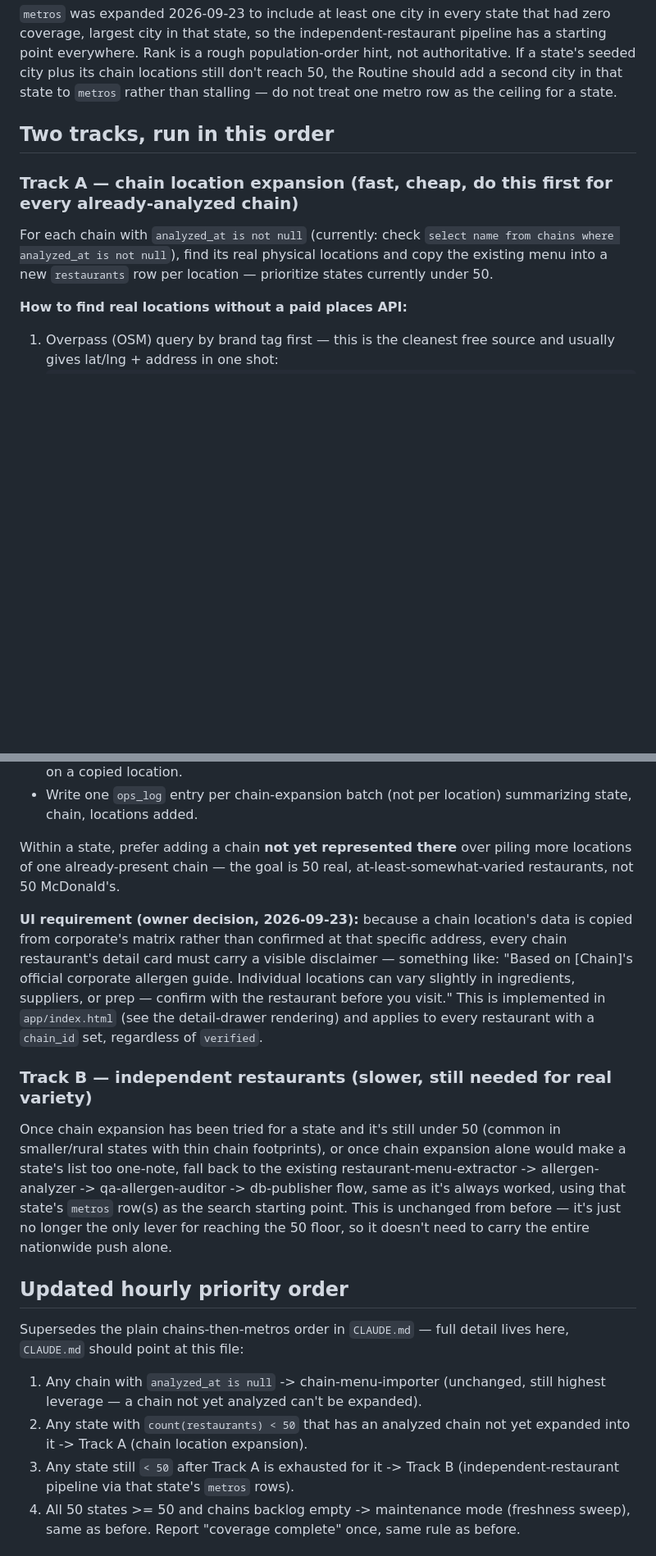
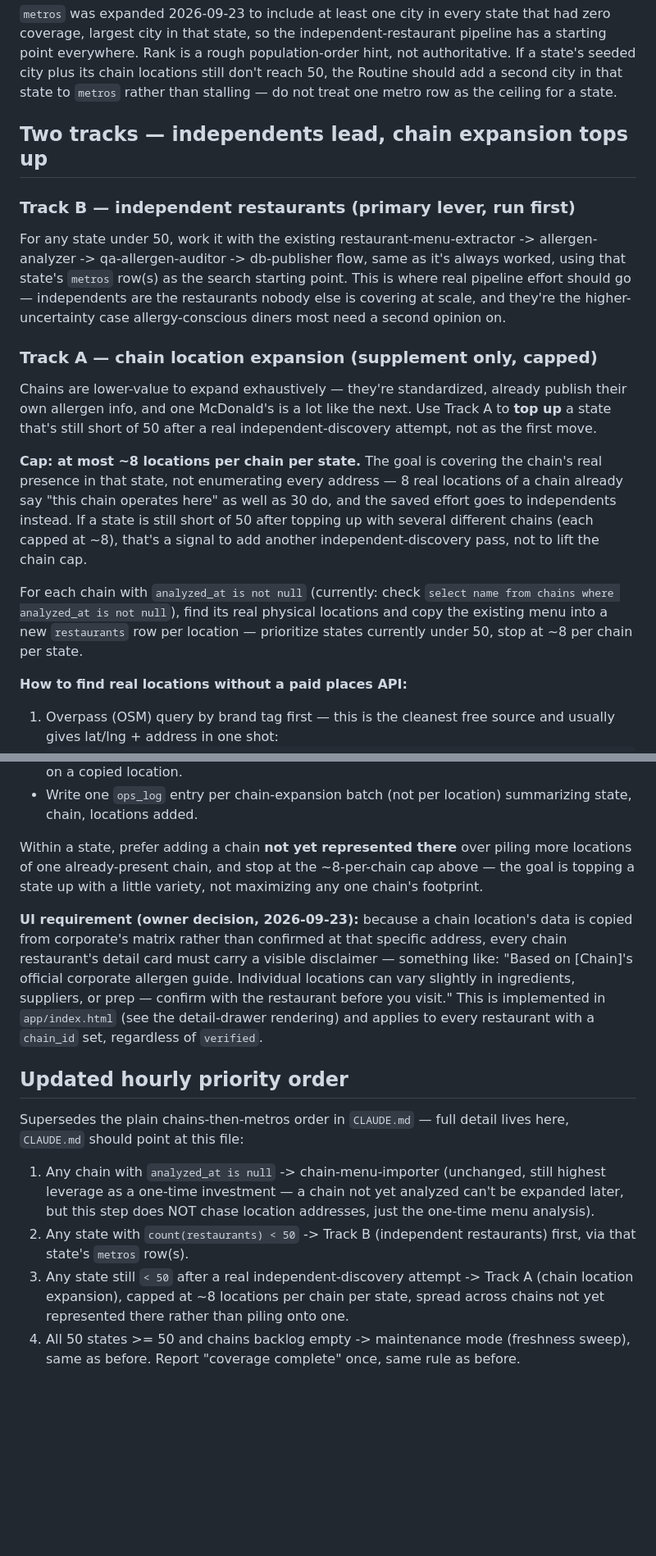
Before and after one commit to timdreamboat/alrg, a Markdown page: pipeline/COVERAGE_PLAN.md, 2 parts joined by grey strips. Shown at 82% size. Rendered like a GitHub page; blank space fills up the shorter version.

```diff
--- a/pipeline/COVERAGE_PLAN.md
+++ b/pipeline/COVERAGE_PLAN.md
@@ -44,14 +60,38 @@ seeded city plus its chain locations still don't reach 50, the Routine
 should add a second city in that state to `metros` rather than
 stalling — do not treat one metro row as the ceiling for a state.
 
-## Two tracks, run in this order
+## Two tracks — independents lead, chain expansion tops up
 
-### Track A — chain location expansion (fast, cheap, do this first for every already-analyzed chain)
+### Track B — independent restaurants (primary lever, run first)
+
+For any state under 50, work it with the existing
+restaurant-menu-extractor -> allergen-analyzer -> qa-allergen-auditor ->
+db-publisher flow, same as it's always worked, using that state's
+`metros` row(s) as the search starting point. This is where real
+pipeline effort should go — independents are the restaurants nobody
+else is covering at scale, and they're the higher-uncertainty case
+allergy-conscious diners most need a second opinion on.
+
+### Track A — chain location expansion (supplement only, capped)
+
+Chains are lower-value to expand exhaustively — they're standardized,
+already publish their own allergen info, and one McDonald's is a lot
+like the next. Use Track A to **top up** a state that's still short of
+50 after a real independent-discovery attempt, not as the first move.
+
+**Cap: at most ~8 locations per chain per state.** The goal is
+covering the chain's real presence in that state, not enumerating
+every address — 8 real locations of a chain already say "this chain
+operates here" as well as 30 do, and the saved effort goes to
+independents instead. If a state is still short of 50 after topping up
+with several different chains (each capped at ~8), that's a signal to
+add another independent-discovery pass, not to lift the chain cap.
 
 For each chain with `analyzed_at is not null` (currently: check
 `select name from chains where analyzed_at is not null`), find its
 real physical locations and copy the existing menu into a new
-`restaurants` row per location — prioritize states currently under 50.
+`restaurants` row per location — prioritize states currently under 50,
+stop at ~8 per chain per state.
 
 **How to find real locations without a paid places API:**
 1. Overpass (OSM) query by brand tag first — this is the cleanest free
@@ -97,8 +137,9 @@ real physical locations and copy the existing menu into a new
   location) summarizing state, chain, locations added.
 
 Within a state, prefer adding a chain **not yet represented there**
-over piling more locations of one already-present chain — the goal is
-50 real, at-least-somewhat-varied restaurants, not 50 McDonald's.
+over piling more locations of one already-present chain, and stop at
+the ~8-per-chain cap above — the goal is topping a state up with a
+little variety, not maximizing any one chain's footprint.
 
 **UI requirement (owner decision, 2026-09-23):** because a chain
 location's data is copied from corporate's matrix rather than
@@ -110,29 +151,21 @@ restaurant before you visit." This is implemented in `app/index.html`
 (see the detail-drawer rendering) and applies to every restaurant with
 a `chain_id` set, regardless of `verified`.
 
-### Track B — independent restaurants (slower, still needed for real variety)
-
-Once chain expansion has been tried for a state and it's still under
-50 (common in smaller/rural states with thin chain footprints), or
-once chain expansion alone would make a state's list too
-one-note, fall back to the existing restaurant-menu-extractor ->
-allergen-analyzer -> qa-allergen-auditor -> db-publisher flow, same as
-it's always worked, using that state's `metros` row(s) as the search
-starting point. This is unchanged from before — it's just no longer
-the only lever for reaching the 50 floor, so it doesn't need to carry
-the entire nationwide push alone.
-
 ## Updated hourly priority order
 
 Supersedes the plain chains-then-metros order in `CLAUDE.md` — full
 detail lives here, `CLAUDE.md` should point at this file:
 
 1. Any chain with `analyzed_at is null` -> chain-menu-importer (unchanged,
-   still highest leverage — a chain not yet analyzed can't be expanded).
-2. Any state with `count(restaurants) < 50` that has an analyzed chain
-   not yet expanded into it -> Track A (chain location expansion).
-3. Any state still `< 50` after Track A is exhausted for it -> Track B
-   (independent-restaurant pipeline via that state's `metros` rows).
+   still highest leverage as a one-time investment — a chain not yet
+   analyzed can't be expanded later, but this step does NOT chase
+   location addresses, just the one-time menu analysis).
+2. Any state with `count(restaurants) < 50` -> Track B (independent
+   restaurants) first, via that state's `metros` row(s).
+3. Any state still `< 50` after a real independent-discovery attempt
+   -> Track A (chain location expansion), capped at ~8 locations per
+   chain per state, spread across chains not yet represented there
+   rather than piling onto one.
 4. All 50 states >= 50 and chains backlog empty -> maintenance mode
    (freshness sweep), same as before. Report "coverage complete"
    once, same rule as before.
```
Also changed, not shown: other parts of pipeline/COVERAGE_PLAN.md (+16 -0 lines), CLAUDE.md (+15 -13 lines).
